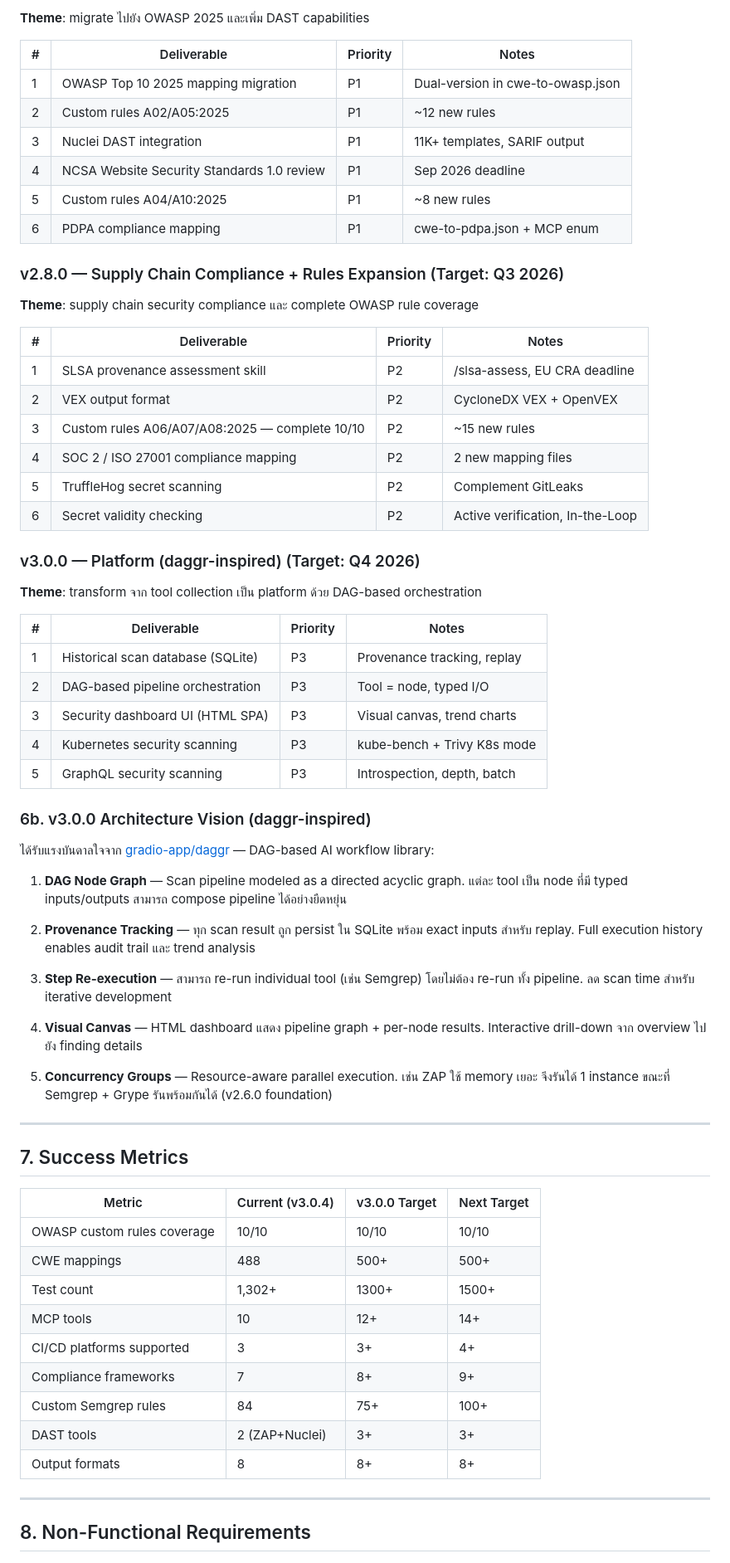
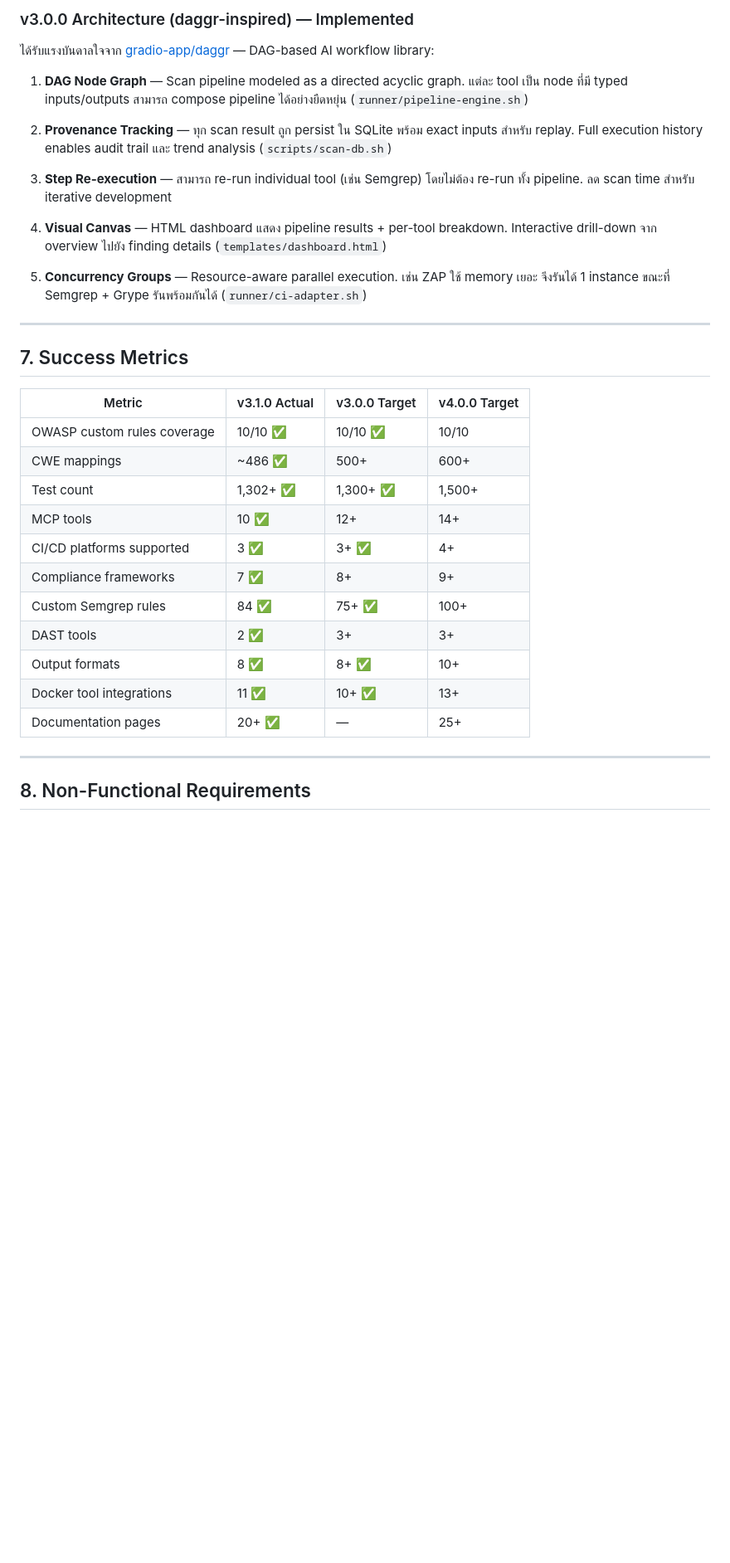
Before and after one commit to pitimon/devsecops-ai-team, a Markdown page: docs/PRD.md, the part around one of its changes. Shown at 83% size. Drawn GitHub-style; blank space fills up the shorter version.

```diff
--- a/docs/PRD.md
+++ b/docs/PRD.md
@@ -179,69 +168,35 @@ User prompt → keyword match in SKILL.md frontmatter
 
-**Theme**: migrate ไปยัง OWASP 2025 และเพิ่ม DAST capabilities
-
-| #   | Deliverable                                | Priority | Notes                             |
-| --- | ------------------------------------------ | -------- | --------------------------------- |
-| 1   | OWASP Top 10 2025 mapping migration        | P1       | Dual-version in cwe-to-owasp.json |
-| 2   | Custom rules A02/A05:2025                  | P1       | ~12 new rules                     |
-| 3   | Nuclei DAST integration                    | P1       | 11K+ templates, SARIF output      |
-| 4   | NCSA Website Security Standards 1.0 review | P1       | Sep 2026 deadline                 |
-| 5   | Custom rules A04/A10:2025                  | P1       | ~8 new rules                      |
-| 6   | PDPA compliance mapping                    | P1       | cwe-to-pdpa.json + MCP enum       |
-
-### v2.8.0 — Supply Chain Compliance + Rules Expansion (Target: Q3 2026)
-
-**Theme**: supply chain security compliance และ complete OWASP rule coverage
-
-| #   | Deliverable                                    | Priority | Notes                            |
-| --- | ---------------------------------------------- | -------- | -------------------------------- |
-| 1   | SLSA provenance assessment skill               | P2       | /slsa-assess, EU CRA deadline    |
-| 2   | VEX output format                              | P2       | CycloneDX VEX + OpenVEX          |
-| 3   | Custom rules A06/A07/A08:2025 — complete 10/10 | P2       | ~15 new rules                    |
-| 4   | SOC 2 / ISO 27001 compliance mapping           | P2       | 2 new mapping files              |
-| 5   | TruffleHog secret scanning                     | P2       | Complement GitLeaks              |
-| 6   | Secret validity checking                       | P2       | Active verification, In-the-Loop |
-
-### v3.0.0 — Platform (daggr-inspired) (Target: Q4 2026)
-
-**Theme**: transform จาก tool collection เป็น platform ด้วย DAG-based orchestration
-
-| #   | Deliverable                       | Priority | Notes                       |
-| --- | --------------------------------- | -------- | --------------------------- |
-| 1   | Historical scan database (SQLite) | P3       | Provenance tracking, replay |
-| 2   | DAG-based pipeline orchestration  | P3       | Tool = node, typed I/O      |
-| 3   | Security dashboard UI (HTML SPA)  | P3       | Visual canvas, trend charts |
-| 4   | Kubernetes security scanning      | P3       | kube-bench + Trivy K8s mode |
-| 5   | GraphQL security scanning         | P3       | Introspection, depth, batch |
-
-### 6b. v3.0.0 Architecture Vision (daggr-inspired)
+### v3.0.0 Architecture (daggr-inspired) — Implemented
 
 ได้รับแรงบันดาลใจจาก [gradio-app/daggr](https://github.com/gradio-app/daggr) — DAG-based AI workflow library:
 
-1. **DAG Node Graph** — Scan pipeline modeled as a directed acyclic graph. แต่ละ tool เป็น node ที่มี typed inputs/outputs สามารถ compose pipeline ได้อย่างยืดหยุ่น
+1. **DAG Node Graph** — Scan pipeline modeled as a directed acyclic graph. แต่ละ tool เป็น node ที่มี typed inputs/outputs สามารถ compose pipeline ได้อย่างยืดหยุ่น (`runner/pipeline-engine.sh`)
 
-2. **Provenance Tracking** — ทุก scan result ถูก persist ใน SQLite พร้อม exact inputs สำหรับ replay. Full execution history enables audit trail และ trend analysis
+2. **Provenance Tracking** — ทุก scan result ถูก persist ใน SQLite พร้อม exact inputs สำหรับ replay. Full execution history enables audit trail และ trend analysis (`scripts/scan-db.sh`)
 
 3. **Step Re-execution** — สามารถ re-run individual tool (เช่น Semgrep) โดยไม่ต้อง re-run ทั้ง pipeline. ลด scan time สำหรับ iterative development
 
-4. **Visual Canvas** — HTML dashboard แสดง pipeline graph + per-node results. Interactive drill-down จาก overview ไปยัง finding details
+4. **Visual Canvas** — HTML dashboard แสดง pipeline results + per-tool breakdown. Interactive drill-down จาก overview ไปยัง finding details (`templates/dashboard.html`)
 
-5. **Concurrency Groups** — Resource-aware parallel execution. เช่น ZAP ใช้ memory เยอะ จึงรันได้ 1 instance ขณะที่ Semgrep + Grype รันพร้อมกันได้ (v2.6.0 foundation)
+5. **Concurrency Groups** — Resource-aware parallel execution. เช่น ZAP ใช้ memory เยอะ จึงรันได้ 1 instance ขณะที่ Semgrep + Grype รันพร้อมกันได้ (`runner/ci-adapter.sh`)
 
 ---
 
 ## 7. Success Metrics
 
-| Metric                      | Current (v3.0.4) | v3.0.0 Target | Next Target |
-| --------------------------- | ---------------- | ------------- | ----------- |
-| OWASP custom rules coverage | 10/10            | 10/10         | 10/10       |
-| CWE mappings                | 488              | 500+          | 500+        |
-| Test count                  | 1,302+           | 1300+         | 1500+       |
-| MCP tools                   | 10               | 12+           | 14+         |
-| CI/CD platforms supported   | 3                | 3+            | 4+          |
-| Compliance frameworks       | 7                | 8+            | 9+          |
-| Custom Semgrep rules        | 84               | 75+           | 100+        |
-| DAST tools                  | 2 (ZAP+Nuclei)   | 3+            | 3+          |
-| Output formats              | 8                | 8+            | 8+          |
+| Metric                      | v3.1.0 Actual | v3.0.0 Target | v4.0.0 Target |
+| --------------------------- | ------------- | ------------- | ------------- |
+| OWASP custom rules coverage | 10/10 ✅      | 10/10 ✅      | 10/10         |
+| CWE mappings                | ~486 ✅       | 500+          | 600+          |
+| Test count                  | 1,302+ ✅     | 1,300+ ✅     | 1,500+        |
+| MCP tools                   | 10 ✅         | 12+           | 14+           |
+| CI/CD platforms supported   | 3 ✅          | 3+ ✅         | 4+            |
+| Compliance frameworks       | 7 ✅          | 8+            | 9+            |
+| Custom Semgrep rules        | 84 ✅         | 75+ ✅        | 100+          |
+| DAST tools                  | 2 ✅          | 3+            | 3+            |
+| Output formats              | 8 ✅          | 8+ ✅         | 10+           |
+| Docker tool integrations    | 11 ✅         | 10+ ✅        | 13+           |
+| Documentation pages         | 20+ ✅        | —             | 25+           |
 
 ---
 
```
Also changed, not shown: other parts of docs/PRD.md (+102 -107 lines).
